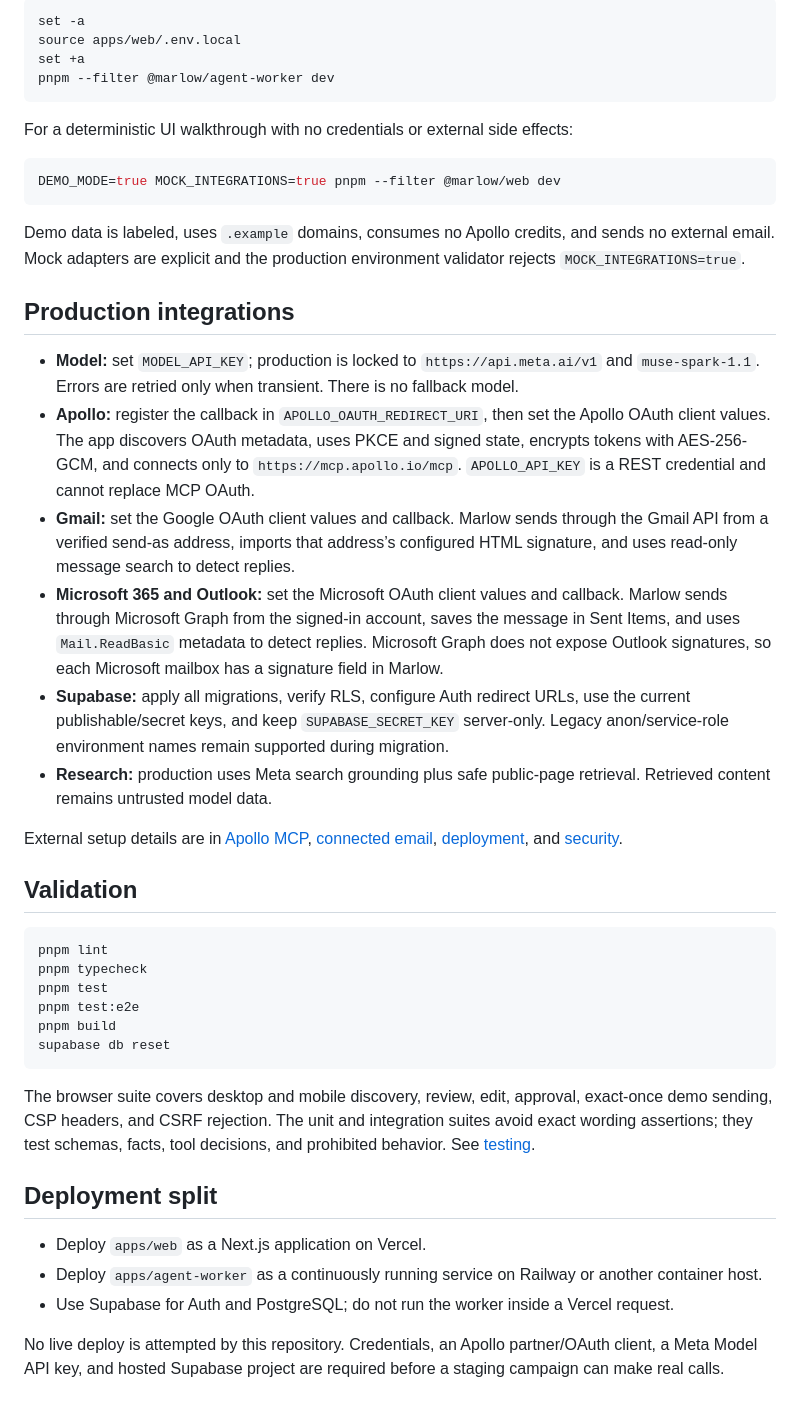
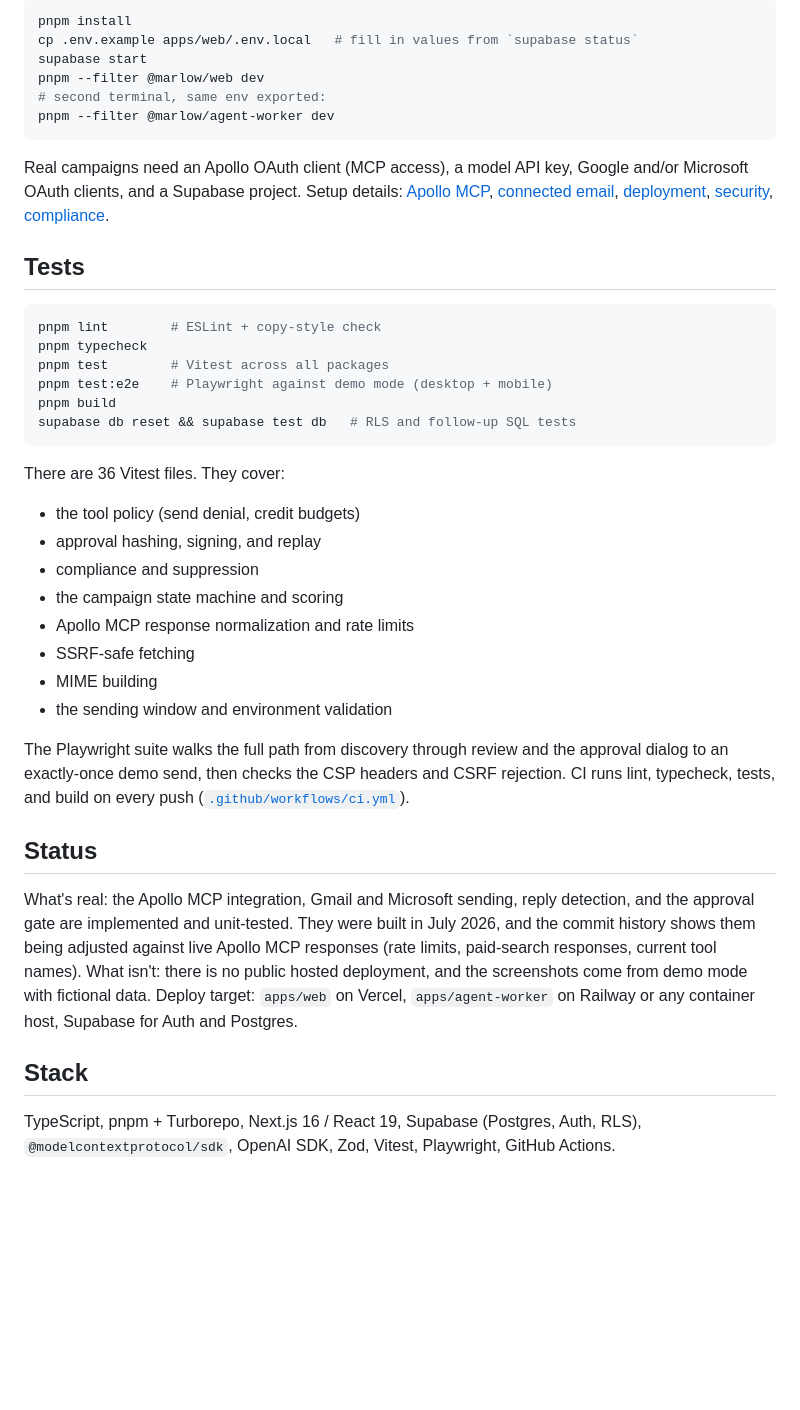
Before and after one commit to pixelate-solutions/Marlow, a Markdown page: README.md, the part around one of its changes. GitHub-like rendering; blank space fills up the shorter version.

````diff
--- a/README.md
+++ b/README.md
@@ -46,47 +105,43 @@ Copy the local API URL, anon key, service-role key, and database URL from `supab
 
 ```bash
-set -a
-source apps/web/.env.local
-set +a
+pnpm install
+cp .env.example apps/web/.env.local   # fill in values from `supabase status`
+supabase start
+pnpm --filter @marlow/web dev
+# second terminal, same env exported:
 pnpm --filter @marlow/agent-worker dev
 ```
 
-For a deterministic UI walkthrough with no credentials or external side effects:
+Real campaigns need an Apollo OAuth client (MCP access), a model API key, Google and/or Microsoft OAuth clients, and a Supabase project. Setup details: [Apollo MCP](docs/apollo-mcp.md), [connected email](docs/email-providers.md), [deployment](docs/deployment.md), [security](docs/security.md), [compliance](docs/compliance.md).
+
+## Tests
 
 ```bash
-DEMO_MODE=true MOCK_INTEGRATIONS=true pnpm --filter @marlow/web dev
+pnpm lint        # ESLint + copy-style check
+pnpm typecheck
+pnpm test        # Vitest across all packages
+pnpm test:e2e    # Playwright against demo mode (desktop + mobile)
+pnpm build
+supabase db reset && supabase test db   # RLS and follow-up SQL tests
 ```
 
-Demo data is labeled, uses `.example` domains, consumes no Apollo credits, and sends no external email. Mock adapters are explicit and the production environment validator rejects `MOCK_INTEGRATIONS=true`.
+There are 36 Vitest files. They cover:
 
-## Production integrations
+- the tool policy (send denial, credit budgets)
+- approval hashing, signing, and replay
+- compliance and suppression
+- the campaign state machine and scoring
+- Apollo MCP response normalization and rate limits
+- SSRF-safe fetching
+- MIME building
+- the sending window and environment validation
 
-- **Model:** set `MODEL_API_KEY`; production is locked to `https://api.meta.ai/v1` and `muse-spark-1.1`. Errors are retried only when transient. There is no fallback model.
-- **Apollo:** register the callback in `APOLLO_OAUTH_REDIRECT_URI`, then set the Apollo OAuth client values. The app discovers OAuth metadata, uses PKCE and signed state, encrypts tokens with AES-256-GCM, and connects only to `https://mcp.apollo.io/mcp`. `APOLLO_API_KEY` is a REST credential and cannot replace MCP OAuth.
-- **Gmail:** set the Google OAuth client values and callback. Marlow sends through the Gmail API from a verified send-as address, imports that address’s configured HTML signature, and uses read-only message search to detect replies.
-- **Microsoft 365 and Outlook:** set the Microsoft OAuth client values and callback. Marlow sends through Microsoft Graph from the signed-in account, saves the message in Sent Items, and uses `Mail.ReadBasic` metadata to detect replies. Microsoft Graph does not expose Outlook signatures, so each Microsoft mailbox has a signature field in Marlow.
-- **Supabase:** apply all migrations, verify RLS, configure Auth redirect URLs, use the current publishable/secret keys, and keep `SUPABASE_SECRET_KEY` server-only. Legacy anon/service-role environment names remain supported during migration.
-- **Research:** production uses Meta search grounding plus safe public-page retrieval. Retrieved content remains untrusted model data.
+The Playwright suite walks the full path from discovery through review and the approval dialog to an exactly-once demo send, then checks the CSP headers and CSRF rejection. CI runs lint, typecheck, tests, and build on every push ([`.github/workflows/ci.yml`](.github/workflows/ci.yml)).
 
-External setup details are in [Apollo MCP](docs/apollo-mcp.md), [connected email](docs/email-providers.md), [deployment](docs/deployment.md), and [security](docs/security.md).
+## Status
 
-## Validation
+What's real: the Apollo MCP integration, Gmail and Microsoft sending, reply detection, and the approval gate are implemented and unit-tested. They were built in July 2026, and the commit history shows them being adjusted against live Apollo MCP responses (rate limits, paid-search responses, current tool names). What isn't: there is no public hosted deployment, and the screenshots come from demo mode with fictional data. Deploy target: `apps/web` on Vercel, `apps/agent-worker` on Railway or any container host, Supabase for Auth and Postgres.
 
-```bash
-pnpm lint
-pnpm typecheck
-pnpm test
-pnpm test:e2e
-pnpm build
-supabase db reset
-```
+## Stack
 
-The browser suite covers desktop and mobile discovery, review, edit, approval, exact-once demo sending, CSP headers, and CSRF rejection. The unit and integration suites avoid exact wording assertions; they test schemas, facts, tool decisions, and prohibited behavior. See [testing](docs/testing.md).
-
-## Deployment split
-
-- Deploy `apps/web` as a Next.js application on Vercel.
-- Deploy `apps/agent-worker` as a continuously running service on Railway or another container host.
-- Use Supabase for Auth and PostgreSQL; do not run the worker inside a Vercel request.
-
-No live deploy is attempted by this repository. Credentials, an Apollo partner/OAuth client, a Meta Model API key, and hosted Supabase project are required before a staging campaign can make real calls.
+TypeScript, pnpm + Turborepo, Next.js 16 / React 19, Supabase (Postgres, Auth, RLS), `@modelcontextprotocol/sdk`, OpenAI SDK, Zod, Vitest, Playwright, GitHub Actions.
````
Also changed, not shown: other parts of README.md (+84 -25 lines), docs/screenshots/01-review-queue.png (added), docs/screenshots/02-approval-dialog.png (added).
